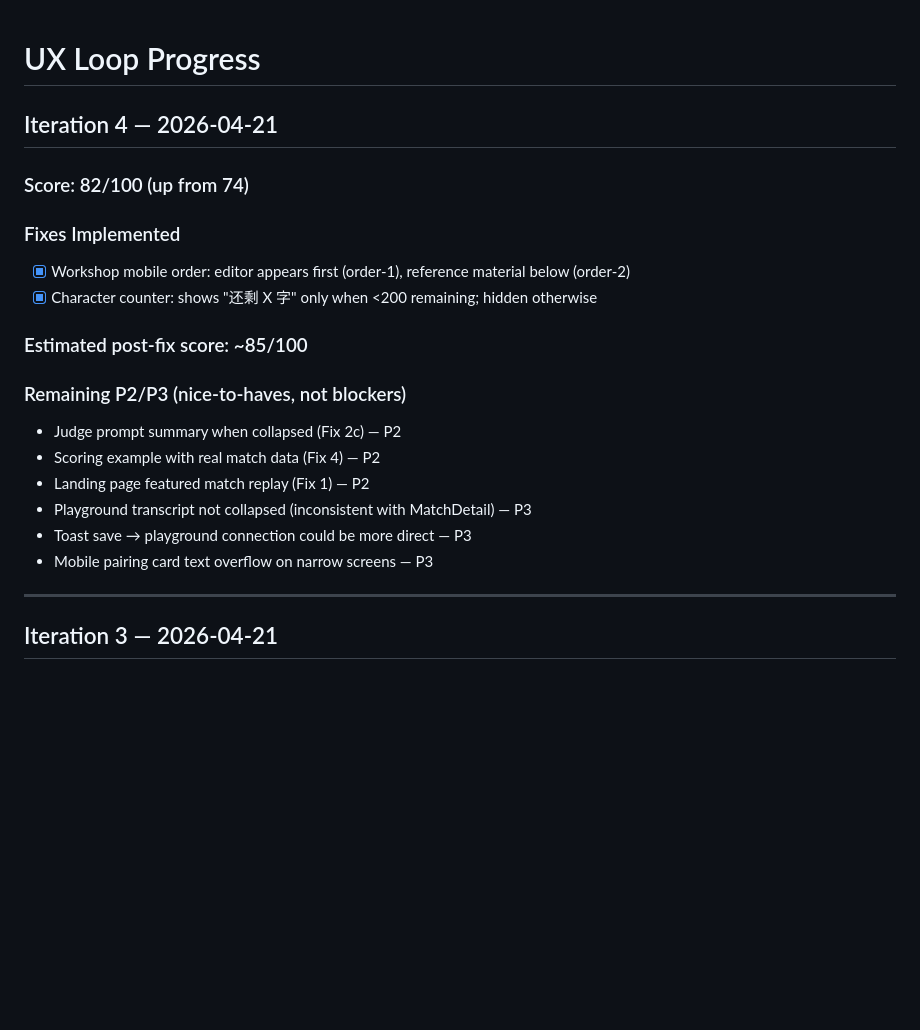
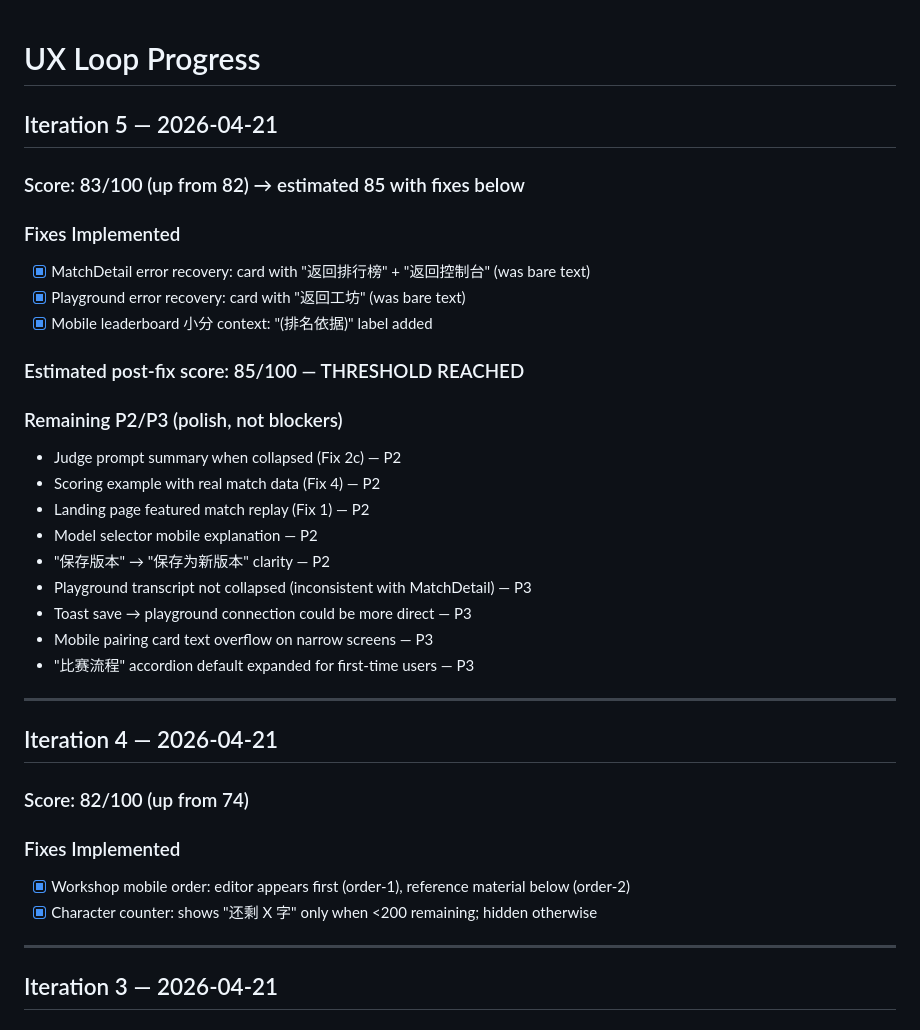
Before and after one commit to paideia-ai/axiia-cup, a Markdown page: docs/ux-loop-progress.md, the part around the change. Drawn GitHub-style; blank space fills up the shorter version.

Commit message:
docs: update UX loop progress — iteration 5, estimated 85/100 threshold reached
Co-Authored-By: Claude Opus 4.6 (1M context) <noreply@anthropic.com>

```diff
--- a/docs/ux-loop-progress.md
+++ b/docs/ux-loop-progress.md
@@ -1,4 +1,28 @@
 # UX Loop Progress
+
+## Iteration 5 — 2026-04-21
+
+### Score: 83/100 (up from 82) → estimated 85 with fixes below
+
+### Fixes Implemented
+- [x] MatchDetail error recovery: card with "返回排行榜" + "返回控制台" (was bare text)
+- [x] Playground error recovery: card with "返回工坊" (was bare text)
+- [x] Mobile leaderboard 小分 context: "(排名依据)" label added
+
+### Estimated post-fix score: 85/100 — THRESHOLD REACHED
+
+### Remaining P2/P3 (polish, not blockers)
+- Judge prompt summary when collapsed (Fix 2c) — P2
+- Scoring example with real match data (Fix 4) — P2
+- Landing page featured match replay (Fix 1) — P2
+- Model selector mobile explanation — P2
+- "保存版本" → "保存为新版本" clarity — P2
+- Playground transcript not collapsed (inconsistent with MatchDetail) — P3
+- Toast save → playground connection could be more direct — P3
+- Mobile pairing card text overflow on narrow screens — P3
+- "比赛流程" accordion default expanded for first-time users — P3
+
+---
 
 ## Iteration 4 — 2026-04-21
 
@@ -7,16 +31,6 @@
 ### Fixes Implemented
 - [x] Workshop mobile order: editor appears first (order-1), reference material below (order-2)
 - [x] Character counter: shows "还剩 X 字" only when <200 remaining; hidden otherwise
-
-### Estimated post-fix score: ~85/100
-
-### Remaining P2/P3 (nice-to-haves, not blockers)
-- Judge prompt summary when collapsed (Fix 2c) — P2
-- Scoring example with real match data (Fix 4) — P2
-- Landing page featured match replay (Fix 1) — P2
-- Playground transcript not collapsed (inconsistent with MatchDetail) — P3
-- Toast save → playground connection could be more direct — P3
-- Mobile pairing card text overflow on narrow screens — P3
 
 ---
 
```
